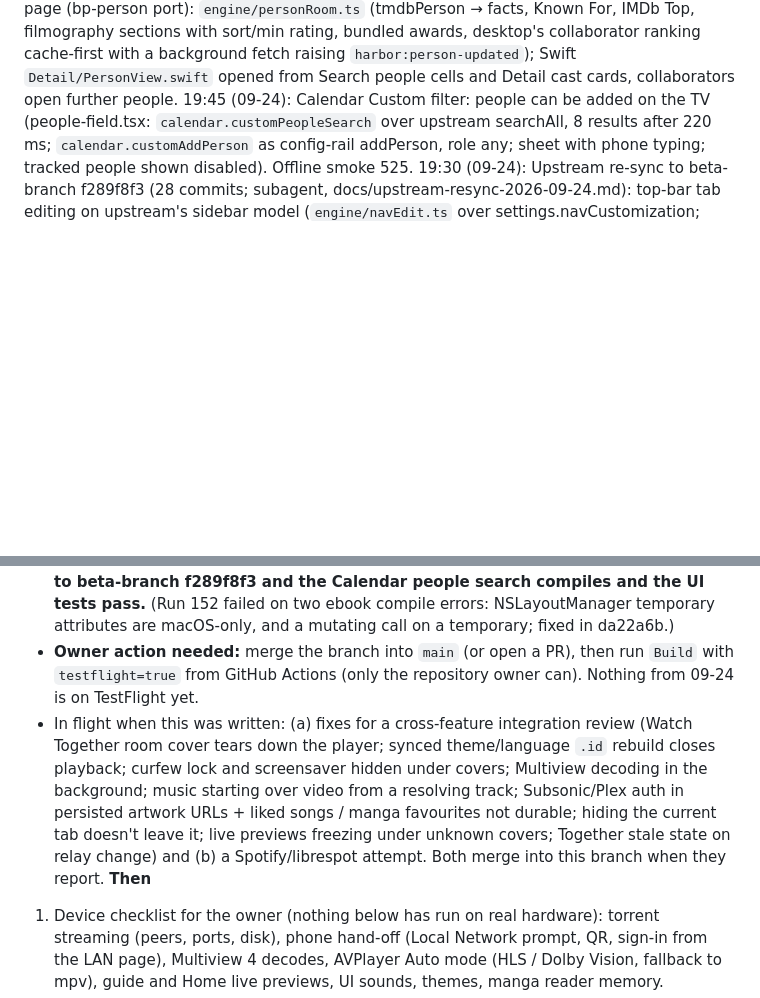
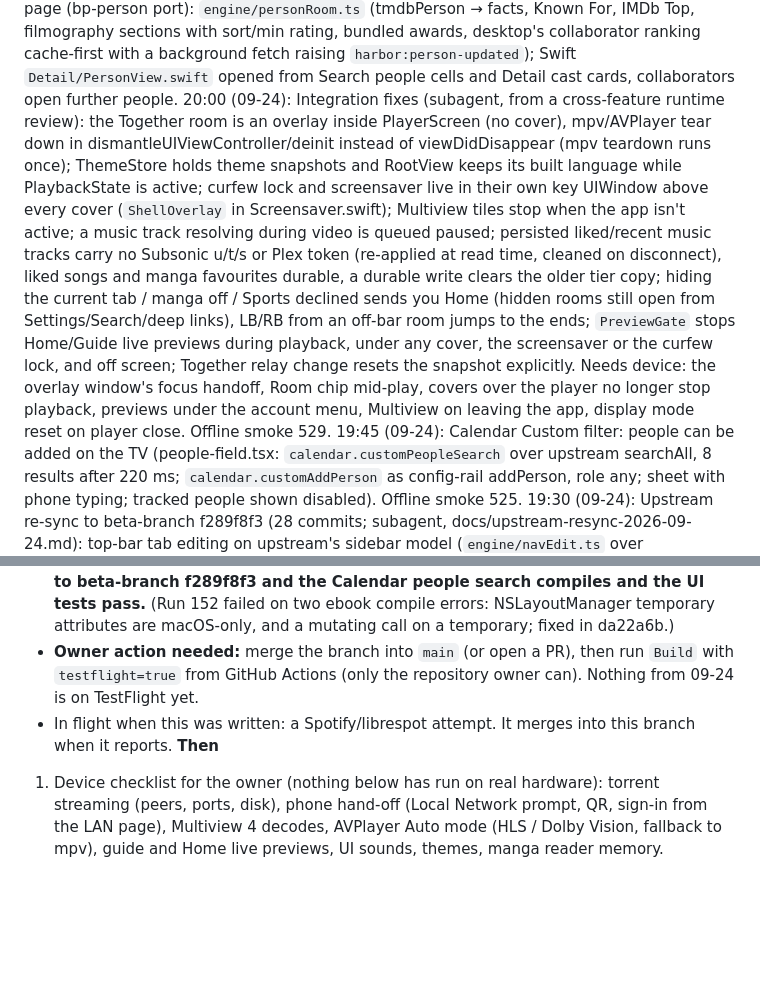
Before and after one commit to bimjomplays/harbor-tvos, a Markdown page: PROJECT_STATE.md, 2 parts joined by grey strips. GitHub-like rendering; blank space fills up the shorter version.

Commit message:
Log the integration fixes
Co-Authored-By: Claude Opus 5.5 <noreply@anthropic.com>
Claude-Session: https://claude.ai/code/session_016k3MCbwC2GbcduNjpu3y9C

```diff
--- a/PROJECT_STATE.md
+++ b/PROJECT_STATE.md
@@ -27,6 +27,7 @@ Also: preferred audio/subtitle language auto-select (ISO 639-2 alias table), sub
 19:30: Live TV catch-up (beyond Big Picture, from desktop use-live-actions): `live.lanes` flags catch-up channels, `live.catchupUrl` builds flussonic / Xtream timeshift / template replay URLs; the guide grid plays a past programme as a bounded replay (REPLAY chip, VOD cache profile, seekable). Search now also shows Live TV channel hits (playable) and one row per addon that answered (`search.all` already returned both).
 20:00: Detail page TMDB extras (Stage 3 remainder): `engine/detailRoom.ts` (tmdbDetails → tagline, cast portraits, crew groups, More Like This / You Might Also Like, facts card rows, watch-on providers, franchise collection). DetailView shows tagline, Watch on marks, TMDB crew lines, Cast row, Collection / recommendations / similar rows (open nested detail), Details card. All null without a working TMDB key.
 20:30: Person page (bp-person port): `engine/personRoom.ts` (tmdbPerson → facts, Known For, IMDb Top, filmography sections with sort/min rating, bundled awards, desktop's collaborator ranking cache-first with a background fetch raising `harbor:person-updated`); Swift `Detail/PersonView.swift` opened from Search people cells and Detail cast cards, collaborators open further people.
+20:00 (09-24): Integration fixes (subagent, from a cross-feature runtime review): the Together room is an overlay inside PlayerScreen (no cover), mpv/AVPlayer tear down in dismantleUIViewController/deinit instead of viewDidDisappear (mpv teardown runs once); ThemeStore holds theme snapshots and RootView keeps its built language while PlaybackState is active; curfew lock and screensaver live in their own key UIWindow above every cover (`ShellOverlay` in Screensaver.swift); Multiview tiles stop when the app isn't active; a music track resolving during video is queued paused; persisted liked/recent music tracks carry no Subsonic u/t/s or Plex token (re-applied at read time, cleaned on disconnect), liked songs and manga favourites durable, a durable write clears the older tier copy; hiding the current tab / manga off / Sports declined sends you Home (hidden rooms still open from Settings/Search/deep links), LB/RB from an off-bar room jumps to the ends; `PreviewGate` stops Home/Guide live previews during playback, under any cover, the screensaver or the curfew lock, and off screen; Together relay change resets the snapshot explicitly. Needs device: the overlay window's focus handoff, Room chip mid-play, covers over the player no longer stop playback, previews under the account menu, Multiview on leaving the app, display mode reset on player close. Offline smoke 529.
 19:45 (09-24): Calendar Custom filter: people can be added on the TV (people-field.tsx: `calendar.customPeopleSearch` over upstream searchAll, 8 results after 220 ms; `calendar.customAddPerson` as config-rail addPerson, role any; sheet with phone typing; tracked people shown disabled). Offline smoke 525.
 19:30 (09-24): Upstream re-sync to beta-branch f289f8f3 (28 commits; subagent, docs/upstream-resync-2026-09-24.md): top-bar tab editing on upstream's sidebar model (`engine/navEdit.ts` over settings.navCustomization; order + hides; long-press a tab → Hide this tab / Show all tabs / Reset layout; Settings → Tabs panel; Home stays first and visible, Search keeps its slot, no saved order keeps the Big Picture order); the retired Hide manga / Hide Live TV switches migrate into tab hides (upstream settings/load.ts), parental copies only anime/sports/adult; MinUI Dark (13 presets); watchlist fixes flow through the rebuild, the bookmark mark counts Trakt/Simkl, `cards.removeFromWatchlist` clears every cloud copy. Lottie player + animation JSON from nav-items stubbed. Merge fixes: ShellView `Room.shellTabs` takes both `ebookOn` and `nav`; the ebooks batch's `?raw` text rule now skips asset files and resolves `@/` (upstream's new nav-glyph.tsx imports `@/assets/nav-icons/*.svg?raw`). Review 21 (ebooks): EPUB reader caps total inflate (300 MB), entries (10k) and nesting depth (256). Bundle 4008 KB, offline smoke 522.
 19:00 (09-24): Stage 13 eBooks (subagent, docs/ebook-spec.md): Project Gutenberg through upstream's Gutendex source (local/HTML/extension sources need Tauri/DOMParser/Worker and are skipped); native EPUB reading (Compression-framework ZIP reader, forgiving XML/HTML tree, line-for-line port of upstream parseEpub/readEpubChapter; the engine keeps upstream's text cleaning, paragraph split, chapter ids and progress keys so progress matches desktop); TextKit pagination off the main thread; room (setup, Gutenberg quick add, Favorites, Continue your bookmarks, Popular, Shelf, paged searchable grid), detail (Start/Continue, Bookmark, favourite, source picker, chapters, More by, Recommended), reader (Left/Right pages across chapters, chapters/bookmarks/settings panels), AVSpeechSynthesizer narration paragraph by paragraph; "Read the eBook" on anime (light novels); tab hidden until Settings → eBooks (per-TV) and by the anime parental lock. Bundle 3988 KB, offline smoke 510.
@@ -91,7 +92,7 @@ Docs: browse-spec, big-picture-design, harbor-protocol, engine-report, detail-sp
 **Where things stand**
 - All of 09-24's work (sports who panel → translation pass, see Status) is on the branch `claude/determined-hopper-smvu37`, not on `main`. `Build` only runs by itself on `main`, so each batch was built with a manual `workflow_dispatch` on the branch. **Run 154 (731cdde) is green: everything through the ebooks batch, the upstream re-sync to beta-branch f289f8f3 and the Calendar people search compiles and the UI tests pass.** (Run 152 failed on two ebook compile errors: NSLayoutManager temporary attributes are macOS-only, and a mutating call on a temporary; fixed in da22a6b.)
 - **Owner action needed:** merge the branch into `main` (or open a PR), then run `Build` with `testflight=true` from GitHub Actions (only the repository owner can). Nothing from 09-24 is on TestFlight yet.
-- In flight when this was written: (a) fixes for a cross-feature integration review (Watch Together room cover tears down the player; synced theme/language `.id` rebuild closes playback; curfew lock and screensaver hidden under covers; Multiview decoding in the background; music starting over video from a resolving track; Subsonic/Plex auth in persisted artwork URLs + liked songs / manga favourites not durable; hiding the current tab doesn't leave it; live previews freezing under unknown covers; Together stale state on relay change) and (b) a Spotify/librespot attempt. Both merge into this branch when they report.
+- In flight when this was written: a Spotify/librespot attempt. It merges into this branch when it reports.
 **Then**
 1. Device checklist for the owner (nothing below has run on real hardware): torrent streaming (peers, ports, disk), phone hand-off (Local Network prompt, QR, sign-in from the LAN page), Multiview 4 decodes, AVPlayer Auto mode (HLS / Dolby Vision, fallback to mpv), guide and Home live previews, UI sounds, themes, manga reader memory.
 2. Translation: done for ~77% of Swift literals plus the main String-typed surfaces; Kids, Manga, Live, Social and Together are partly covered — extend `T()` there. Verify on device that the locale environment switches `Text("…")` at runtime.
```
